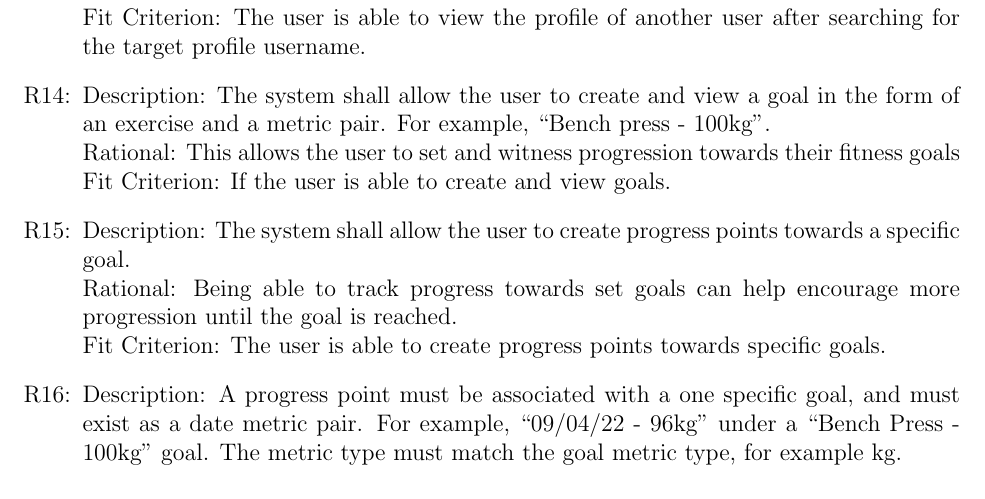
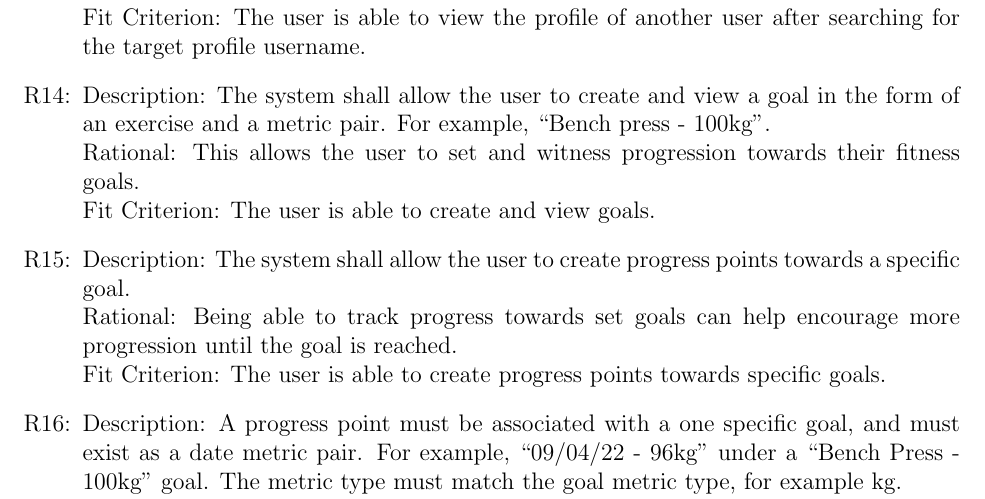
Before and after one commit to dimitritsampiras/olympian-mobile-app, a LaTeX document (docs/SRS/SRS.tex): part of page 9 of 26, cut so that both start at the same text. Compiled offline with pdfLaTeX.

Commit message:
Update docs/SRS/SRS.tex
Co-authored-by: Bassel <basselrezkalla@gmail.com>

```diff
--- a/docs/SRS/SRS.tex
+++ b/docs/SRS/SRS.tex
@@ -326,8 +326,8 @@ Description: The system shall allow a user to search for and view another user's
 
 \item[R\refstepcounter{reqnum}\thereqnum \label{R_Inputs}:]
 Description: The system shall allow the user to create and view a goal in the form of an exercise and a metric pair. For example, ``Bench press - 100kg".
-\\ Rational: This allows the user to set and witness progression towards their fitness goals
-\\ Fit Criterion: If the user is able to create and view goals.
+\\ Rational: This allows the user to set and witness progression towards their fitness goals.
+\\ Fit Criterion: The user is able to create and view goals.
 
 \item[R\refstepcounter{reqnum}\thereqnum \label{R_Inputs}:]
 Description: The system shall allow the user to create progress points towards a specific goal.
```
